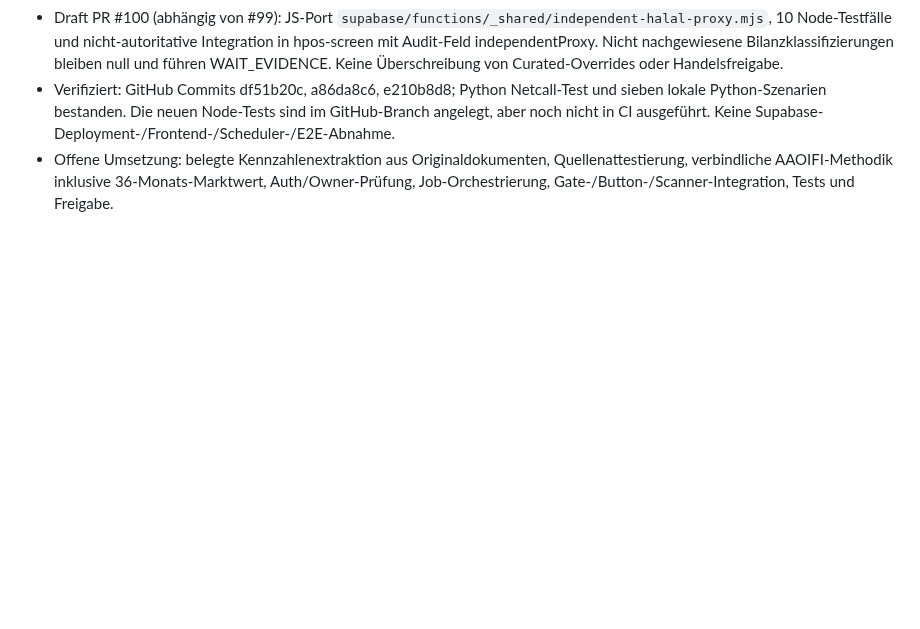
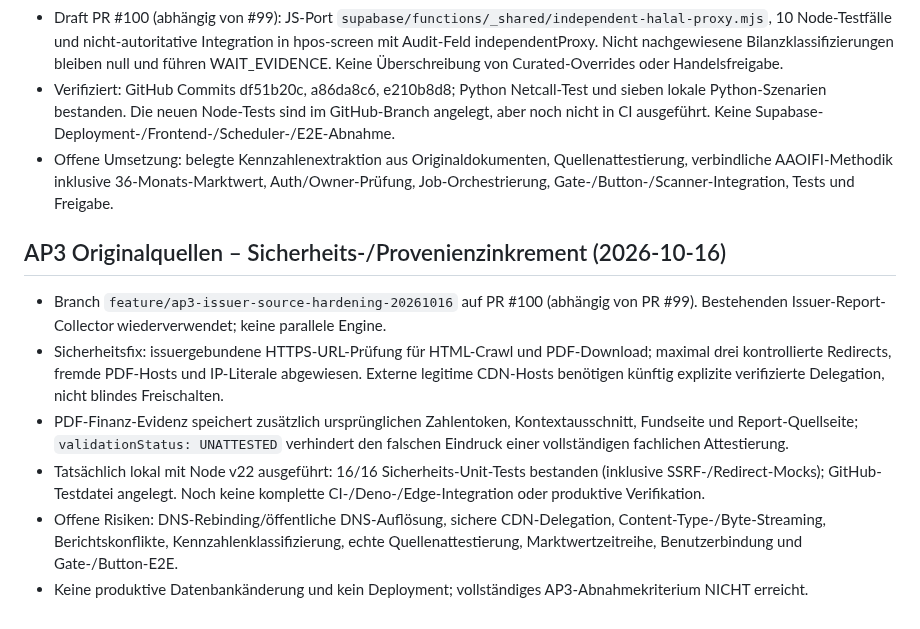
Before and after one commit to vbgATgh/hpos-app, a Markdown page: docs/HPOS-PROJEKTGRUNDSAETZE.md, the part around the change. GitHub-like rendering; blank space fills up the shorter version.

Commit message:
docs: record AP3 issuer-source security hardening, tested scope and open blockers

```diff
--- a/docs/HPOS-PROJEKTGRUNDSAETZE.md
+++ b/docs/HPOS-PROJEKTGRUNDSAETZE.md
@@ -143,3 +143,11 @@ Diese Leitplanken bei jedem neuen HPOS-Arbeitspaket zuerst beachten. Änderungen
 - Draft PR #100 (abhängig von #99): JS-Port `supabase/functions/_shared/independent-halal-proxy.mjs`, 10 Node-Testfälle und nicht-autoritative Integration in hpos-screen mit Audit-Feld independentProxy. Nicht nachgewiesene Bilanzklassifizierungen bleiben null und führen WAIT_EVIDENCE. Keine Überschreibung von Curated-Overrides oder Handelsfreigabe.
 - Verifiziert: GitHub Commits df51b20c, a86da8c6, e210b8d8; Python Netcall-Test und sieben lokale Python-Szenarien bestanden. Die neuen Node-Tests sind im GitHub-Branch angelegt, aber noch nicht in CI ausgeführt. Keine Supabase-Deployment-/Frontend-/Scheduler-/E2E-Abnahme.
 - Offene Umsetzung: belegte Kennzahlenextraktion aus Originaldokumenten, Quellenattestierung, verbindliche AAOIFI-Methodik inklusive 36-Monats-Marktwert, Auth/Owner-Prüfung, Job-Orchestrierung, Gate-/Button-/Scanner-Integration, Tests und Freigabe.
+
+## AP3 Originalquellen – Sicherheits-/Provenienzinkrement (2026-10-16)
+- Branch `feature/ap3-issuer-source-hardening-20261016` auf PR #100 (abhängig von PR #99). Bestehenden Issuer-Report-Collector wiederverwendet; keine parallele Engine.
+- Sicherheitsfix: issuergebundene HTTPS-URL-Prüfung für HTML-Crawl und PDF-Download; maximal drei kontrollierte Redirects, fremde PDF-Hosts und IP-Literale abgewiesen. Externe legitime CDN-Hosts benötigen künftig explizite verifizierte Delegation, nicht blindes Freischalten.
+- PDF-Finanz-Evidenz speichert zusätzlich ursprünglichen Zahlentoken, Kontextausschnitt, Fundseite und Report-Quellseite; `validationStatus: UNATTESTED` verhindert den falschen Eindruck einer vollständigen fachlichen Attestierung.
+- Tatsächlich lokal mit Node v22 ausgeführt: 16/16 Sicherheits-Unit-Tests bestanden (inklusive SSRF-/Redirect-Mocks); GitHub-Testdatei angelegt. Noch keine komplette CI-/Deno-/Edge-Integration oder produktive Verifikation.
+- Offene Risiken: DNS-Rebinding/öffentliche DNS-Auflösung, sichere CDN-Delegation, Content-Type-/Byte-Streaming, Berichtskonflikte, Kennzahlenklassifizierung, echte Quellenattestierung, Marktwertzeitreihe, Benutzerbindung und Gate-/Button-E2E.
+- Keine produktive Datenbankänderung und kein Deployment; vollständiges AP3-Abnahmekriterium NICHT erreicht.
```
